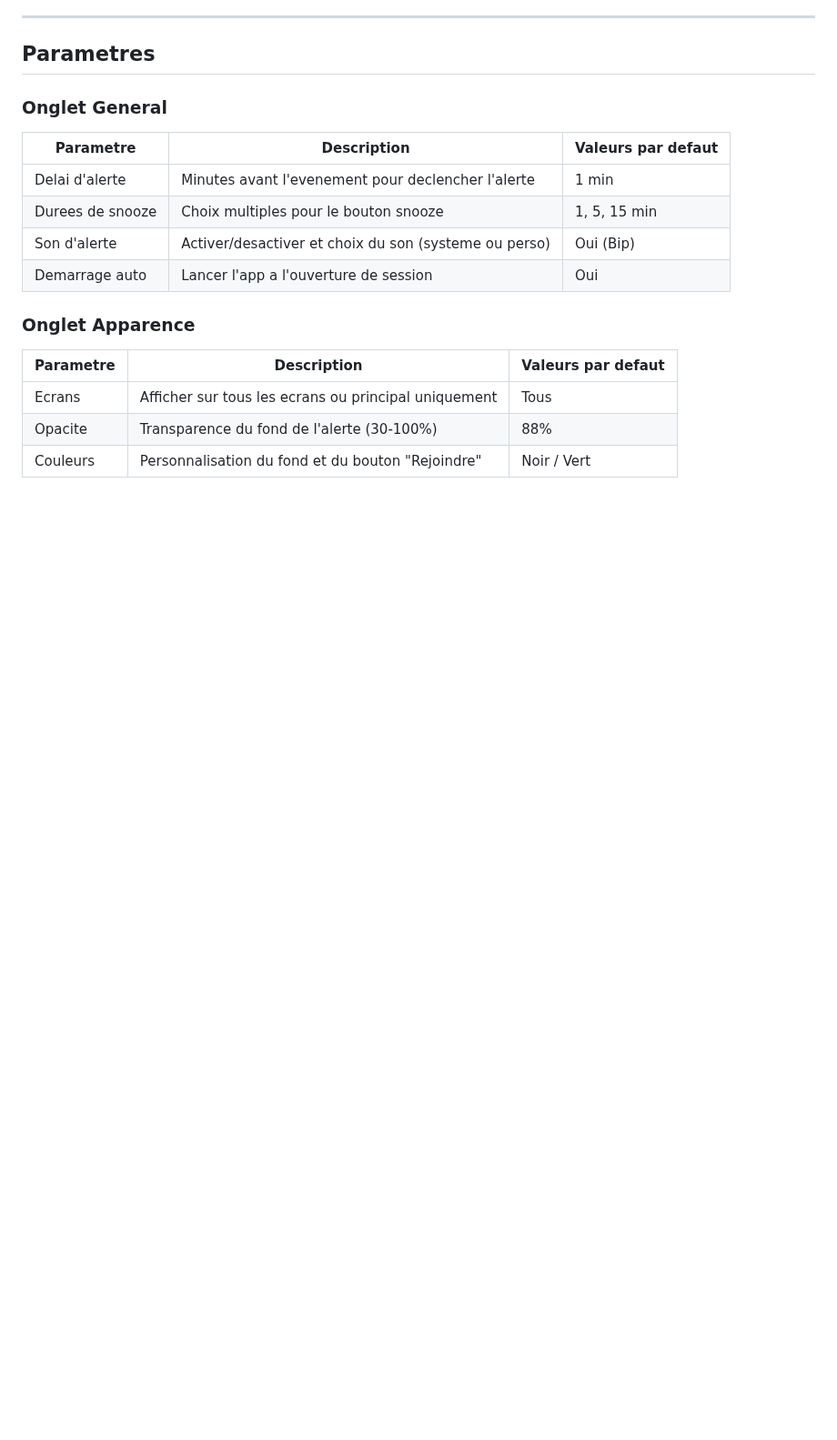
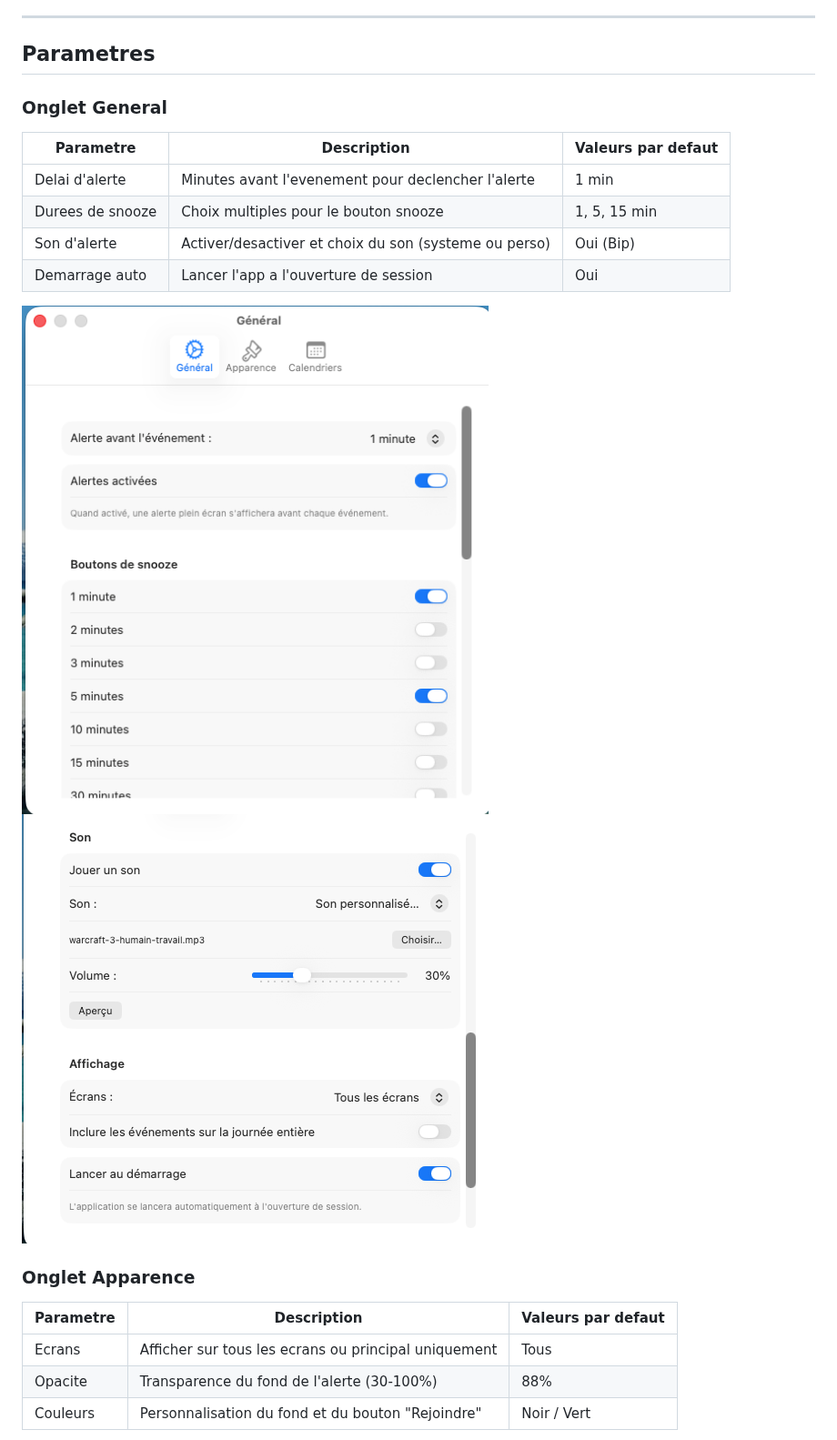
Before and after one commit to briangtn/ScreenAlerts, a Markdown page: README.md, the part around one of its changes. Shown at 91% size. Rendered like a GitHub page; pictures changed too: docs/screenshots/settings-general-1.png (added), docs/screenshots/settings-general-2.png (added); blank space fills up the shorter version.

Commit message:
adding screenshots

```diff
--- a/README.md
+++ b/README.md
@@ -49,7 +43,8 @@ Application macOS qui se loge dans la barre de menu et affiche des alertes plein
 | Demarrage auto | Lancer l'app a l'ouverture de session | Oui |
 
 <!-- screenshot: Onglet General des preferences -->
-<!-- ![Preferences General](docs/screenshots/settings-general.png) -->
+![Preferences General](docs/screenshots/settings-general-1.png)
+![Preferences General](docs/screenshots/settings-general-2.png)
 
 ### Onglet Apparence
 
```
Also changed, not shown: other parts of README.md (+3 -9 lines), docs/screenshots/settings-apparence.png (added), docs/screenshots/settings-calendars-tab.png (added), 1 other file.
